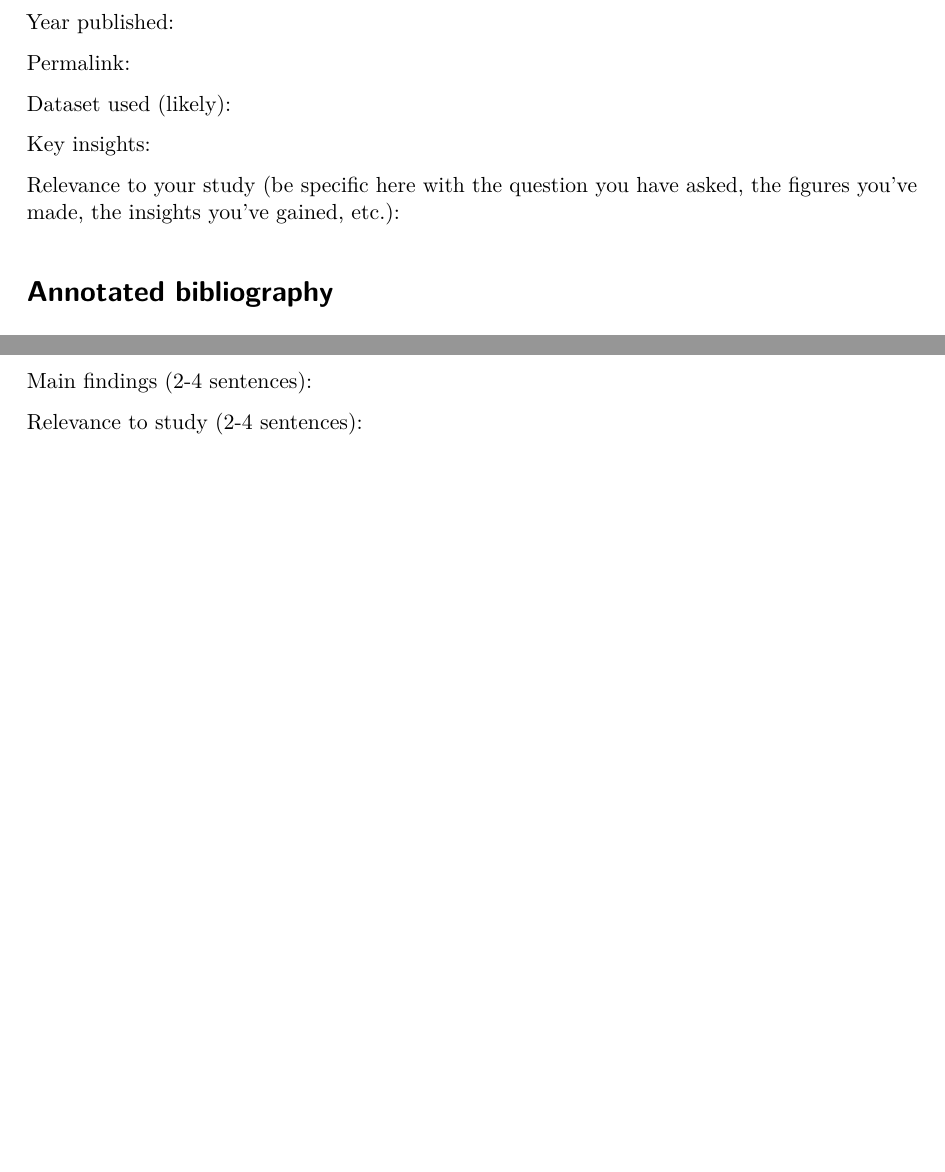
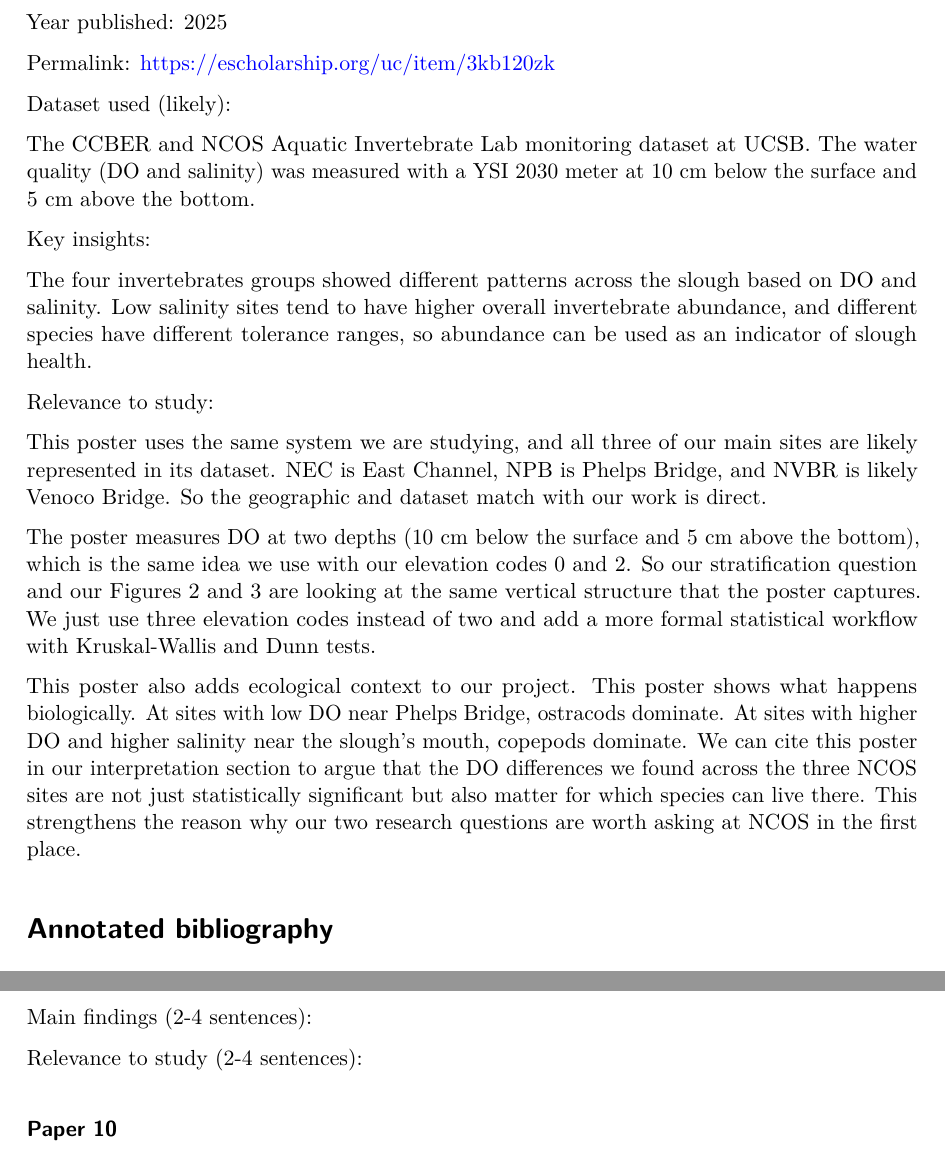
Before and after one commit to shucanzhao/literature-dissection, a Quarto document (documents/template.qmd): two parts of pages 3 and 7 of 8 before the commit and two parts of pages 3 and 8 of 9 after it, joined at a grey line, cut so that both start at the same text, the shorter picture padded with empty space. The pictures show the output file documents/template.pdf that the author committed with the source.

Commit message:
Add poster dataset, insights, and relevance.

```diff
--- a/documents/template.qmd
+++ b/documents/template.qmd
@@ -51,9 +51,19 @@
 
 Dataset used (likely):
 
+The CCBER and NCOS Aquatic Invertebrate Lab monitoring dataset at UCSB. The water quality (DO and salinity) was measured with a YSI 2030 meter at 10 cm below the surface and 5 cm above the bottom.
+
 Key insights:
 
-Relevance to your study (be specific here with the question you have asked, the figures you've made, the insights you've gained, etc.):
+The four invertebrates groups showed different patterns across the slough based on DO and salinity. Low salinity sites tend to have higher overall invertebrate abundance, and different species have different tolerance ranges, so abundance can be used as an indicator of slough health.
+
+Relevance to study:
+
+This poster uses the same system we are studying, and all three of our main sites are likely represented in its dataset. NEC is East Channel, NPB is Phelps Bridge, and NVBR is likely Venoco Bridge. So the geographic and dataset match with our work is direct.
+
+The poster measures DO at two depths (10 cm below the surface and 5 cm above the bottom), which is the same idea we use with our elevation codes 0 and 2. So our stratification question and our Figures 2 and 3 are looking at the same vertical structure that the poster captures. We just use three elevation codes instead of two and add a more formal statistical workflow with Kruskal-Wallis and Dunn tests.
+
+This poster also adds ecological context to our project. This poster shows what happens biologically. At sites with low DO near Phelps Bridge, ostracods dominate. At sites with higher DO and higher salinity near the slough's mouth, copepods dominate. We can cite this poster in our interpretation section to argue that the DO differences we found across the three NCOS sites are not just statistically significant but also matter for which species can live there. This strengthens the reason why our two research questions are worth asking at NCOS in the first place.
 
 # Annotated bibliography
 
```
Also changed, not shown: documents/template.pdf.
